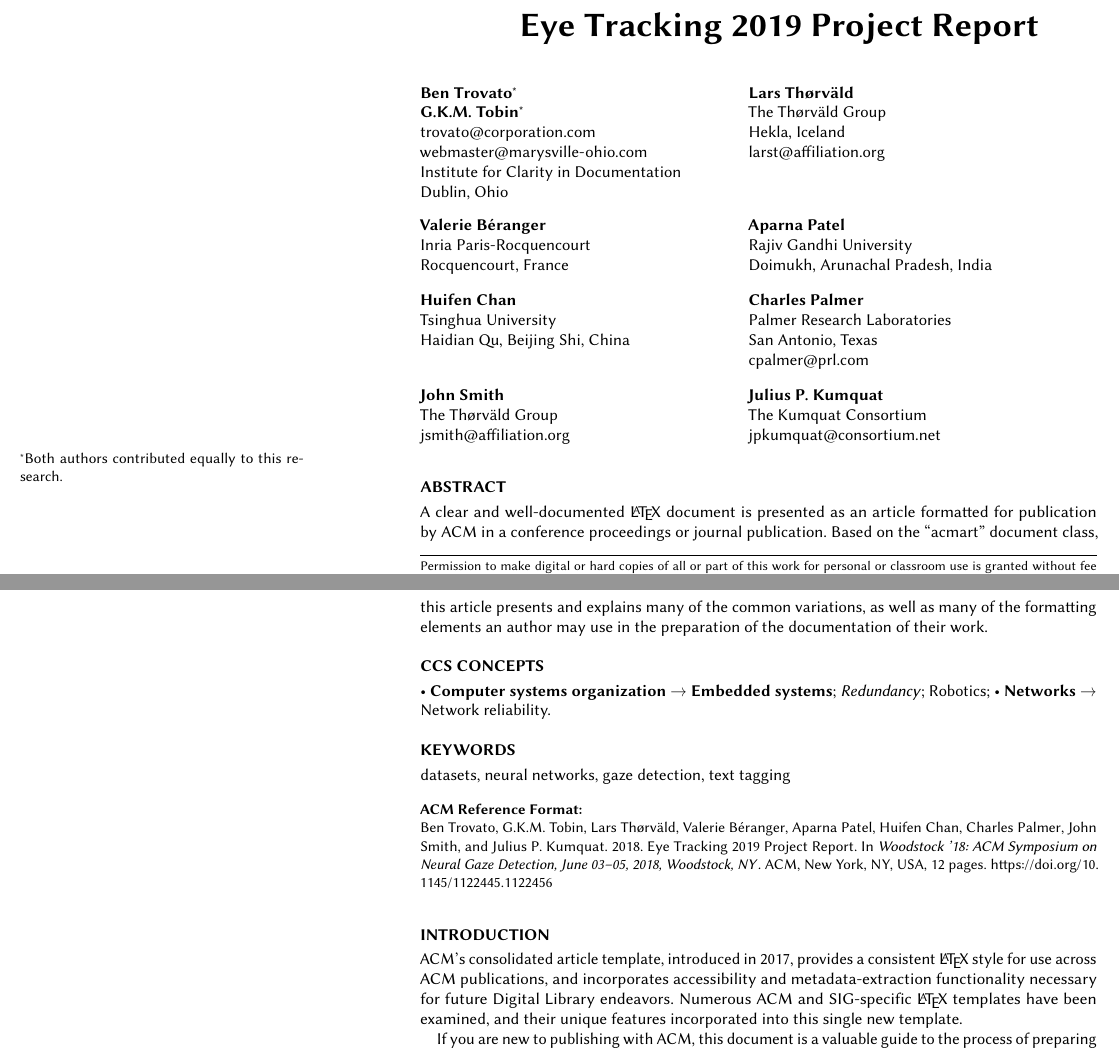
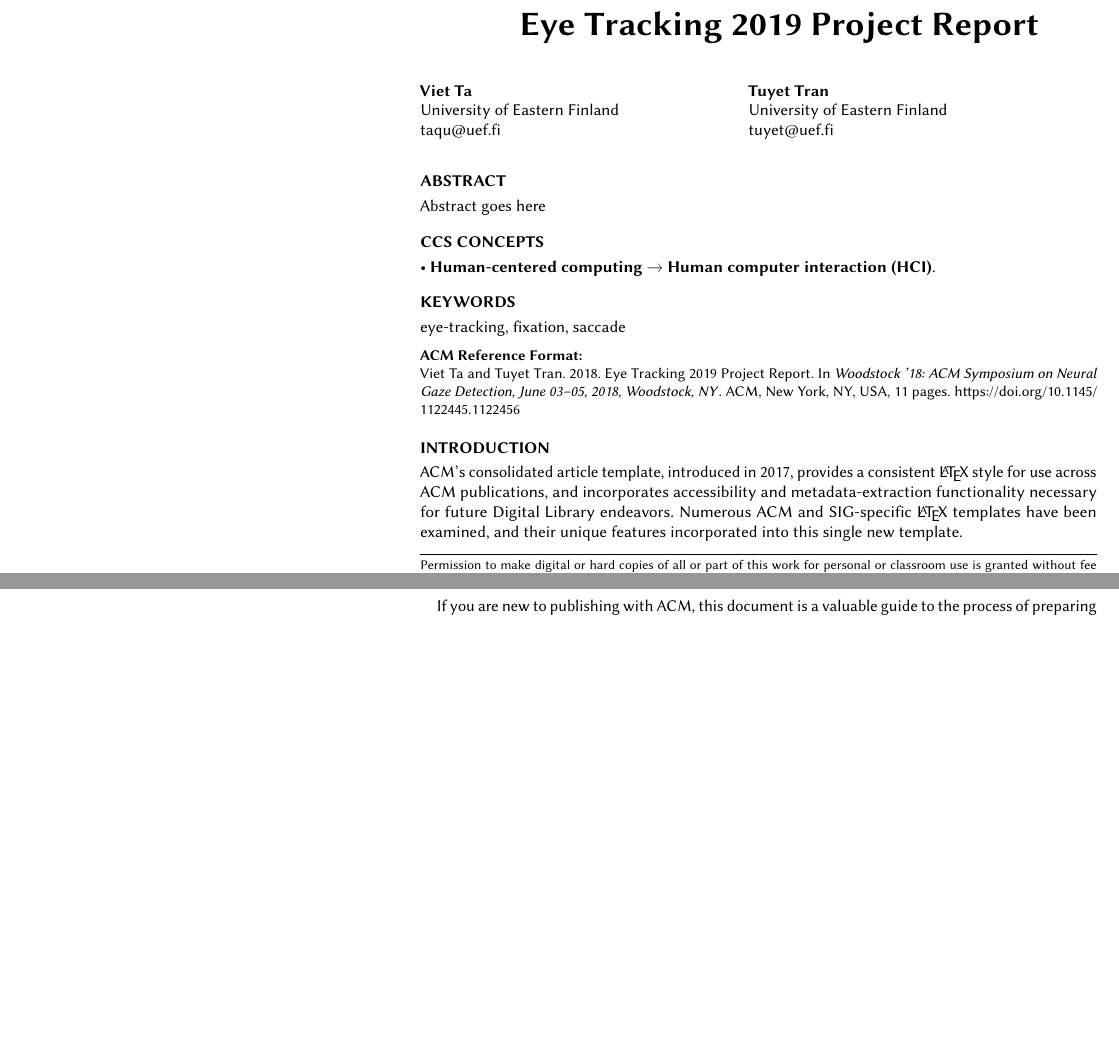
Before and after one commit to envil/eye-tracking-2019, a LaTeX paper (report/sample-sigchi-a.tex): two parts of pages 1 and 2 of 12 before the commit and two parts of pages 1 and 2 of 11 after it, joined at a grey line, cut so that both start at the same text, the shorter picture padded with empty space. Compiled offline with pdfLaTeX.

Commit message:
Update on Overleaf.

```diff
--- a/report/sample-sigchi-a.tex
+++ b/report/sample-sigchi-a.tex
@@ -83,18 +83,7 @@
 %% Of note is the shared affiliation of the first two authors, and the
 %% "authornote" and "authornotemark" commands
 %% used to denote shared contribution to the research.
-\author{Ben Trovato}
-\authornote{Both authors contributed equally to this research.}
-\email{trovato@corporation.com}
-\orcid{1234-5678-9012}
-\author{G.K.M. Tobin}
-\authornotemark[1]
-\email{webmaster@marysville-ohio.com}
-\affiliation{%
-  \institution{Institute for Clarity in Documentation}
-  \streetaddress{P.O. Box 1212}
-  \city{Dublin}
-  \state{Ohio}
-  \postcode{43017-6221}
-}
+\author{Viet Ta}
+\affiliation{\institution{University of Eastern Finland}}
+\email{taqu@uef.fi}
 
@@ -105,18 +89,0 @@
-  \city{Hekla}
-  \country{Iceland}}
-\email{larst@affiliation.org}
-
-\author{Valerie B\'eranger}
-\affiliation{%
-  \institution{Inria Paris-Rocquencourt}
-  \city{Rocquencourt}
-  \country{France}
-}
-
-\author{Aparna Patel}
-\affiliation{%
- \institution{Rajiv Gandhi University}
- \streetaddress{Rono-Hills}
- \city{Doimukh}
- \state{Arunachal Pradesh}
- \country{India}}
@@ -130,21 +90,6 @@
-  \country{China}}
-
-\author{Charles Palmer}
-\affiliation{%
-  \institution{Palmer Research Laboratories}
-  \streetaddress{8600 Datapoint Drive}
-  \city{San Antonio}
-  \state{Texas}
-  \postcode{78229}}
-\email{cpalmer@prl.com}
-
-\author{John Smith}
-\affiliation{\institution{The Th{\o}rv{\"a}ld Group}}
-\email{jsmith@affiliation.org}
-
-\author{Julius P. Kumquat}
-\affiliation{\institution{The Kumquat Consortium}}
-\email{jpkumquat@consortium.net}
+\author{Tuyet Tran}
+\affiliation{\institution{University of Eastern Finland}}
+\email{tuyet@uef.fi}
 
 %%
 %% By default, the full list of authors will be used in the page
@@ -158,12 +103,7 @@
 %% The abstract is a short summary of the work to be presented in the
 %% article.
 \begin{abstract}
-  A clear and well-documented \LaTeX\ document is presented as an
-  article formatted for publication by ACM in a conference proceedings
-  or journal publication. Based on the ``acmart'' document class, this
-  article presents and explains many of the common variations, as well
-  as many of the formatting elements an author may use in the
-  preparation of the documentation of their work.
+ Abstract goes here
 \end{abstract}
 
 %%
@@ -172,38 +112,20 @@
 %%
 \begin{CCSXML}
 <ccs2012>
- <concept>
-  <concept_id>10010520.10010553.10010562</concept_id>
-  <concept_desc>Computer systems organization~Embedded systems</concept_desc>
-  <concept_significance>500</concept_significance>
- </concept>
- <concept>
-  <concept_id>10010520.10010575.10010755</concept_id>
-  <concept_desc>Computer systems organization~Redundancy</concept_desc>
-  <concept_significance>300</concept_significance>
- </concept>
- <concept>
-  <concept_id>10010520.10010553.10010554</concept_id>
-  <concept_desc>Computer systems organization~Robotics</concept_desc>
-  <concept_significance>100</concept_significance>
- </concept>
- <concept>
-  <concept_id>10003033.10003083.10003095</concept_id>
-  <concept_desc>Networks~Network reliability</concept_desc>
-  <concept_significance>100</concept_significance>
- </concept>
+<concept>
+<concept_id>10003120.10003121</concept_id>
+<concept_desc>Human-centered computing~Human computer interaction (HCI)</concept_desc>
+<concept_significance>500</concept_significance>
+</concept>
 </ccs2012>
 \end{CCSXML}
 
-\ccsdesc[500]{Computer systems organization~Embedded systems}
-\ccsdesc[300]{Computer systems organization~Redundancy}
-\ccsdesc{Computer systems organization~Robotics}
-\ccsdesc[100]{Networks~Network reliability}
+\ccsdesc[500]{Human-centered computing~Human computer interaction (HCI)}
 
 %%
 %% Keywords. The author(s) should pick words that accurately describe
 %% the work being presented. Separate the keywords with commas.
-\keywords{datasets, neural networks, gaze detection, text tagging}
+\keywords{eye-tracking, fixation, saccade}
 
 
 %%
```
Also changed, not shown: report/sample-sigchi-a.tex (11 more changed lines).
